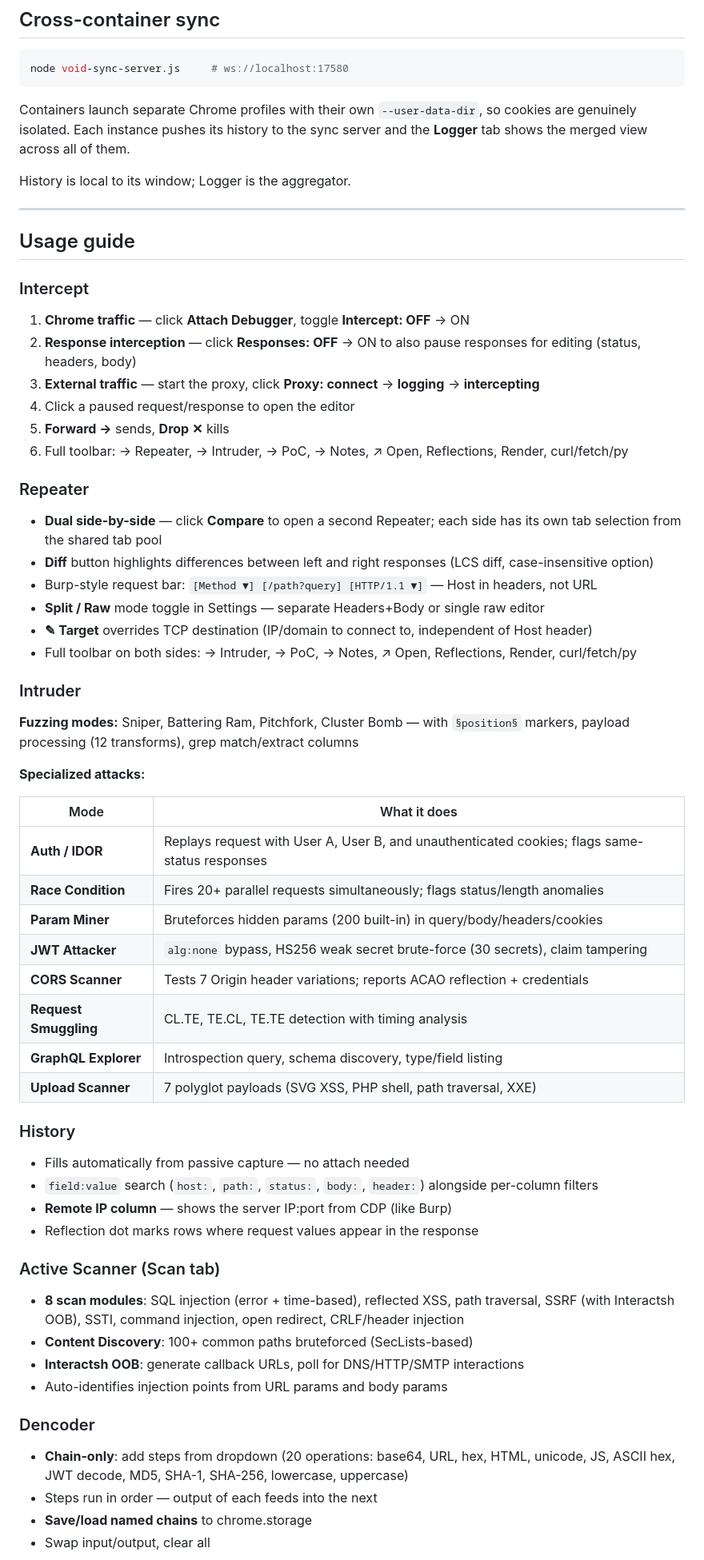
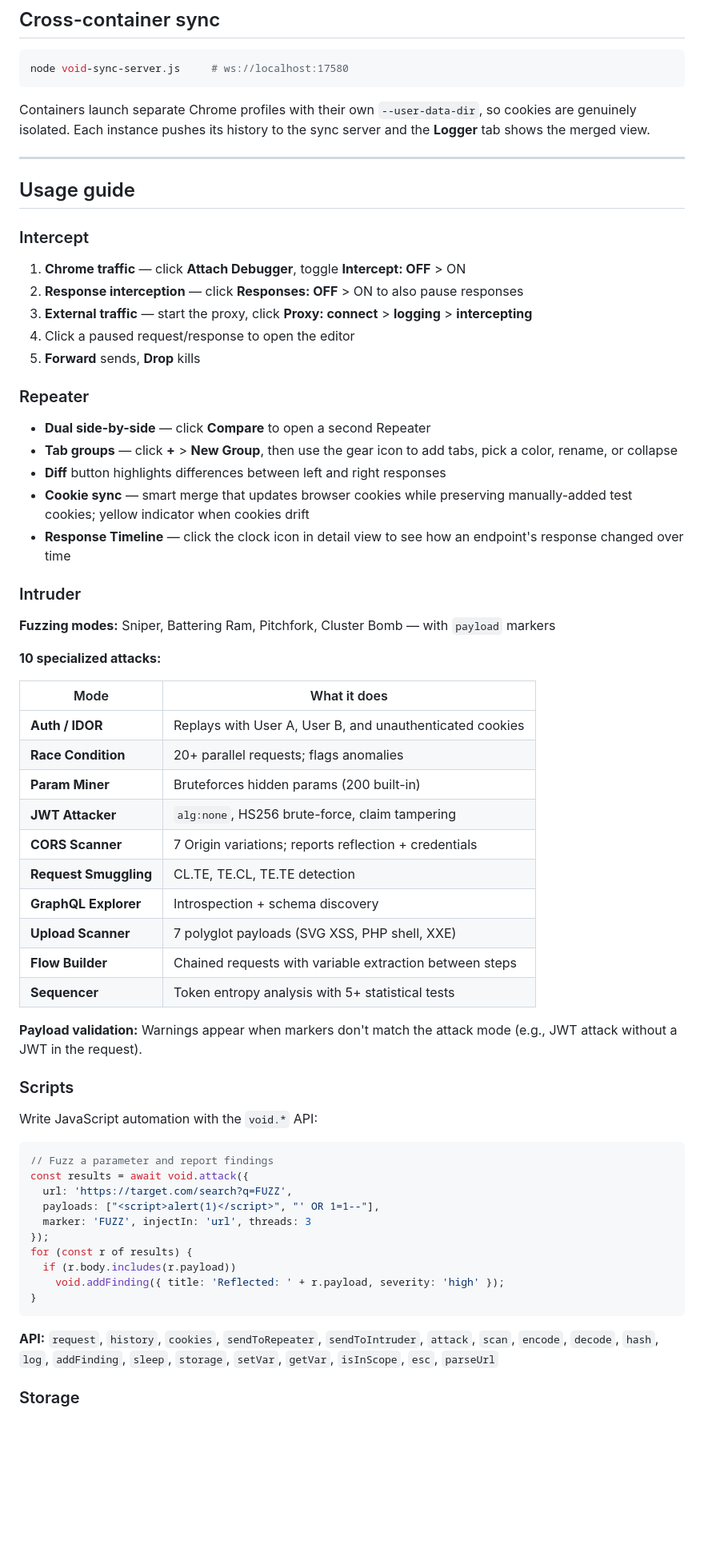
Before and after one commit to KermitPurple96/void-extension, a Markdown page: README.md, the part around one of its changes. Shown at 80% size. Rendered like a GitHub page; blank space fills up the shorter version.

````diff
--- a/README.md
+++ b/README.md
@@ -156,9 +184,7 @@ In the **Intercept** tab, the `Proxy` button cycles:
 node void-sync-server.js     # ws://localhost:17580
 ```
 
-Containers launch separate Chrome profiles with their own `--user-data-dir`, so cookies are genuinely isolated. Each instance pushes its history to the sync server and the **Logger** tab shows the merged view across all of them.
-
-History is local to its window; Logger is the aggregator.
+Containers launch separate Chrome profiles with their own `--user-data-dir`, so cookies are genuinely isolated. Each instance pushes its history to the sync server and the **Logger** tab shows the merged view.
 
 ---
 
@@ -166,57 +192,59 @@ History is local to its window; Logger is the aggregator.
 
 ### Intercept
 
-1. **Chrome traffic** — click **Attach Debugger**, toggle **Intercept: OFF** → ON
-2. **Response interception** — click **Responses: OFF** → ON to also pause responses for editing (status, headers, body)
-3. **External traffic** — start the proxy, click **Proxy: connect** → **logging** → **intercepting**
+1. **Chrome traffic** — click **Attach Debugger**, toggle **Intercept: OFF** > ON
+2. **Response interception** — click **Responses: OFF** > ON to also pause responses
+3. **External traffic** — start the proxy, click **Proxy: connect** > **logging** > **intercepting**
 4. Click a paused request/response to open the editor
-5. **Forward →** sends, **Drop ✕** kills
-6. Full toolbar: → Repeater, → Intruder, → PoC, → Notes, ↗ Open, Reflections, Render, curl/fetch/py
+5. **Forward** sends, **Drop** kills
 
 ### Repeater
 
-- **Dual side-by-side** — click **Compare** to open a second Repeater; each side has its own tab selection from the shared tab pool
-- **Diff** button highlights differences between left and right responses (LCS diff, case-insensitive option)
-- Burp-style request bar: `[Method ▼] [/path?query] [HTTP/1.1 ▼]` — Host in headers, not URL
-- **Split / Raw** mode toggle in Settings — separate Headers+Body or single raw editor
-- **✎ Target** overrides TCP destination (IP/domain to connect to, independent of Host header)
-- Full toolbar on both sides: → Intruder, → PoC, → Notes, ↗ Open, Reflections, Render, curl/fetch/py
+- **Dual side-by-side** — click **Compare** to open a second Repeater
+- **Tab groups** — click **+** > **New Group**, then use the gear icon to add tabs, pick a color, rename, or collapse
+- **Diff** button highlights differences between left and right responses
+- **Cookie sync** — smart merge that updates browser cookies while preserving manually-added test cookies; yellow indicator when cookies drift
+- **Response Timeline** — click the clock icon in detail view to see how an endpoint's response changed over time
 
 ### Intruder
 
-**Fuzzing modes:** Sniper, Battering Ram, Pitchfork, Cluster Bomb — with `§position§` markers, payload processing (12 transforms), grep match/extract columns
+**Fuzzing modes:** Sniper, Battering Ram, Pitchfork, Cluster Bomb — with `payload` markers
 
-**Specialized attacks:**
+**10 specialized attacks:**
 
 | Mode | What it does |
 |------|-------------|
-| **Auth / IDOR** | Replays request with User A, User B, and unauthenticated cookies; flags same-status responses |
-| **Race Condition** | Fires 20+ parallel requests simultaneously; flags status/length anomalies |
-| **Param Miner** | Bruteforces hidden params (200 built-in) in query/body/headers/cookies |
-| **JWT Attacker** | `alg:none` bypass, HS256 weak secret brute-force (30 secrets), claim tampering |
-| **CORS Scanner** | Tests 7 Origin header variations; reports ACAO reflection + credentials |
-| **Request Smuggling** | CL.TE, TE.CL, TE.TE detection with timing analysis |
-| **GraphQL Explorer** | Introspection query, schema discovery, type/field listing |
-| **Upload Scanner** | 7 polyglot payloads (SVG XSS, PHP shell, path traversal, XXE) |
+| **Auth / IDOR** | Replays with User A, User B, and unauthenticated cookies |
+| **Race Condition** | 20+ parallel requests; flags anomalies |
+| **Param Miner** | Bruteforces hidden params (200 built-in) |
+| **JWT Attacker** | `alg:none`, HS256 brute-force, claim tampering |
+| **CORS Scanner** | 7 Origin variations; reports reflection + credentials |
+| **Request Smuggling** | CL.TE, TE.CL, TE.TE detection |
+| **GraphQL Explorer** | Introspection + schema discovery |
+| **Upload Scanner** | 7 polyglot payloads (SVG XSS, PHP shell, XXE) |
+| **Flow Builder** | Chained requests with variable extraction between steps |
+| **Sequencer** | Token entropy analysis with 5+ statistical tests |
 
-### History
+**Payload validation:** Warnings appear when markers don't match the attack mode (e.g., JWT attack without a JWT in the request).
 
-- Fills automatically from passive capture — no attach needed
-- `field:value` search (`host:`, `path:`, `status:`, `body:`, `header:`) alongside per-column filters
-- **Remote IP column** — shows the server IP:port from CDP (like Burp)
-- Reflection dot marks rows where request values appear in the response
+### Scripts
 
-### Active Scanner (Scan tab)
+Write JavaScript automation with the `void.*` API:
 
-- **8 scan modules**: SQL injection (error + time-based), reflected XSS, path traversal, SSRF (with Interactsh OOB), SSTI, command injection, open redirect, CRLF/header injection
-- **Content Discovery**: 100+ common paths bruteforced (SecLists-based)
-- **Interactsh OOB**: generate callback URLs, poll for DNS/HTTP/SMTP interactions
-- Auto-identifies injection points from URL params and body params
+```javascript
+// Fuzz a parameter and report findings
+const results = await void.attack({
+  url: 'https://target.com/search?q=FUZZ',
+  payloads: ["<script>alert(1)</script>", "' OR 1=1--"],
+  marker: 'FUZZ', injectIn: 'url', threads: 3
+});
+for (const r of results) {
+  if (r.body.includes(r.payload))
+    void.addFinding({ title: 'Reflected: ' + r.payload, severity: 'high' });
+}
+```
 
-### Dencoder
+**API:** `request`, `history`, `cookies`, `sendToRepeater`, `sendToIntruder`, `attack`, `scan`, `encode`, `decode`, `hash`, `log`, `addFinding`, `sleep`, `storage`, `setVar`, `getVar`, `isInScope`, `esc`, `parseUrl`
 
-- **Chain-only**: add steps from dropdown (20 operations: base64, URL, hex, HTML, unicode, JS, ASCII hex, JWT decode, MD5, SHA-1, SHA-256, lowercase, uppercase)
-- Steps run in order — output of each feeds into the next
-- **Save/load named chains** to chrome.storage
-- Swap input/output, clear all
+### Storage
 
````
Also changed, not shown: other parts of README.md (+84 -104 lines).
